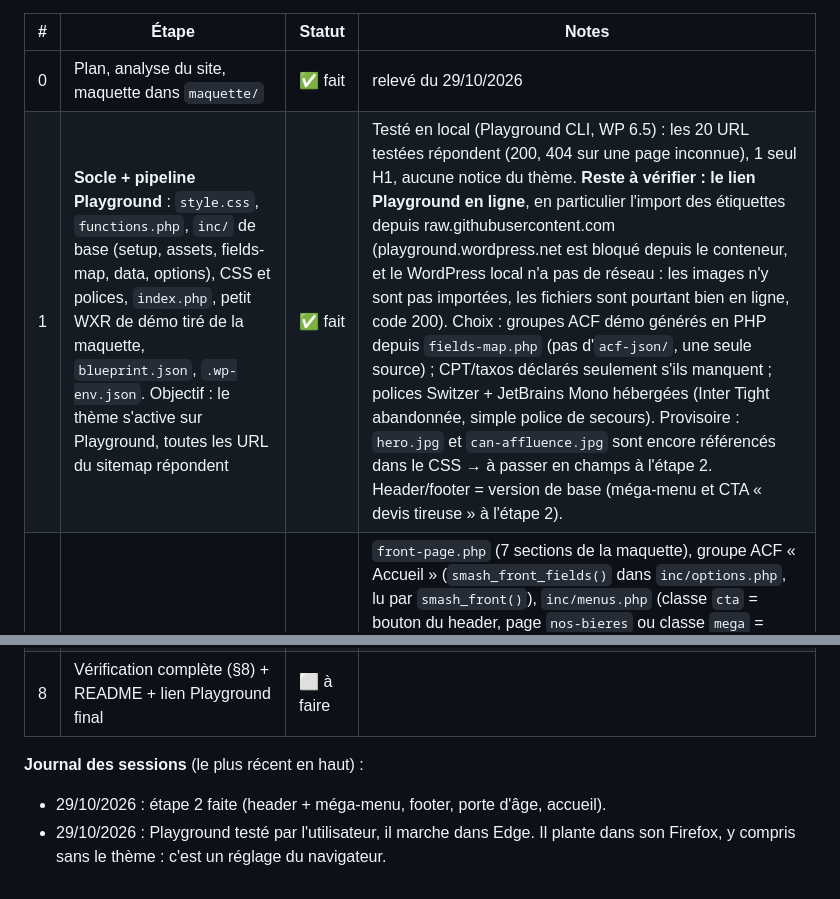
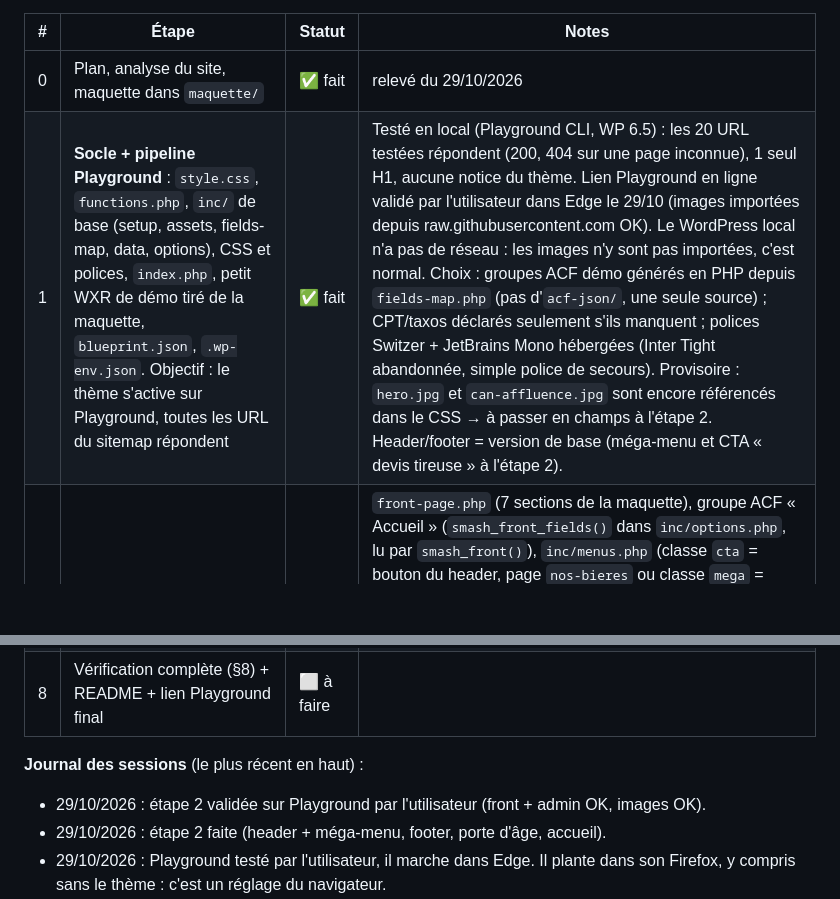
Before and after one commit to Matmaaar/smash-template, a Markdown page: PLAN.md, 2 parts joined by grey strips. Drawn GitHub-style; blank space fills up the shorter version.

Commit message:
PLAN: step 1 and 2 validated on Playground
Co-Authored-By: Claude Opus 5.5 <noreply@anthropic.com>
Claude-Session: https://claude.ai/code/session_01P5oea6tCeLsDndHwo9GrHN

```diff
--- a/PLAN.md
+++ b/PLAN.md
@@ -18,7 +18,7 @@ Contenu de démo provisoire : celui de la maquette (tableaux JS `PERM`, `EPH`, `
 | # | Étape | Statut | Notes |
 |---|---|---|---|
 | 0 | Plan, analyse du site, maquette dans `maquette/` | ✅ fait | relevé du 29/10/2026 |
-| 1 | **Socle + pipeline Playground** : `style.css`, `functions.php`, `inc/` de base (setup, assets, fields-map, data, options), CSS et polices, `index.php`, petit WXR de démo tiré de la maquette, `blueprint.json`, `.wp-env.json`. Objectif : le thème s'active sur Playground, toutes les URL du sitemap répondent | ✅ fait | Testé en local (Playground CLI, WP 6.5) : les 20 URL testées répondent (200, 404 sur une page inconnue), 1 seul H1, aucune notice du thème. **Reste à vérifier : le lien Playground en ligne**, en particulier l'import des étiquettes depuis raw.githubusercontent.com (playground.wordpress.net est bloqué depuis le conteneur, et le WordPress local n'a pas de réseau : les images n'y sont pas importées, les fichiers sont pourtant bien en ligne, code 200). Choix : groupes ACF démo générés en PHP depuis `fields-map.php` (pas d'`acf-json/`, une seule source) ; CPT/taxos déclarés seulement s'ils manquent ; polices Switzer + JetBrains Mono hébergées (Inter Tight abandonnée, simple police de secours). Provisoire : `hero.jpg` et `can-affluence.jpg` sont encore référencés dans le CSS → à passer en champs à l'étape 2. Header/footer = version de base (méga-menu et CTA « devis tireuse » à l'étape 2). |
+| 1 | **Socle + pipeline Playground** : `style.css`, `functions.php`, `inc/` de base (setup, assets, fields-map, data, options), CSS et polices, `index.php`, petit WXR de démo tiré de la maquette, `blueprint.json`, `.wp-env.json`. Objectif : le thème s'active sur Playground, toutes les URL du sitemap répondent | ✅ fait | Testé en local (Playground CLI, WP 6.5) : les 20 URL testées répondent (200, 404 sur une page inconnue), 1 seul H1, aucune notice du thème. Lien Playground en ligne validé par l'utilisateur dans Edge le 29/10 (images importées depuis raw.githubusercontent.com OK). Le WordPress local n'a pas de réseau : les images n'y sont pas importées, c'est normal. Choix : groupes ACF démo générés en PHP depuis `fields-map.php` (pas d'`acf-json/`, une seule source) ; CPT/taxos déclarés seulement s'ils manquent ; polices Switzer + JetBrains Mono hébergées (Inter Tight abandonnée, simple police de secours). Provisoire : `hero.jpg` et `can-affluence.jpg` sont encore référencés dans le CSS → à passer en champs à l'étape 2. Header/footer = version de base (méga-menu et CTA « devis tireuse » à l'étape 2). |
 | 2 | Header (méga-menu), footer, porte d'âge, accueil | ✅ fait | `front-page.php` (7 sections de la maquette), groupe ACF « Accueil » (`smash_front_fields()` dans `inc/options.php`, lu par `smash_front()`), `inc/menus.php` (classe `cta` = bouton du header, page `nos-bieres` ou classe `mega` = méga-menu), `inc/age-gate.php` (cookie `smash_age`, classes `no-js` / `age-ok` posées dans le `<head>`, compatible avec le cache de page), `assets/js/core.js` (porte d'âge, méga-menu, `smash.bindTilt()`), `assets/js/pages/home.js`. Les étiquettes sont des `<img>` (srcset, lazy) via `smash_label_img()` / `smash_label_card()`. Testé en local : 200 partout, un seul H1, porte d'âge + cookie + méga-menu OK, y compris en `reducedMotion`. Les micro-libellés d'interface (« la gamme », « la fiche »…) sont des `__()`. À voir aux itérations : liens `#permanentes` / `#ephemeres` / `#anciennes` du méga-menu à brancher à l'étape 3 ; colonne newsletter visible seulement si Gravity Forms (form 2). |
 | 3 | Bières : « nos bières », taxonomie, fiche, Product | ⬜ à faire | |
 | 4 | Location (mode démo et Gravity Forms), FAQPage | ⬜ à faire | |
@@ -28,6 +28,7 @@ Contenu de démo provisoire : celui de la maquette (tableaux JS `PERM`, `EPH`, `
 | 8 | Vérification complète (§8) + README + lien Playground final | ⬜ à faire | |
 
 **Journal des sessions** (le plus récent en haut) :
+- 29/10/2026 : étape 2 validée sur Playground par l'utilisateur (front + admin OK, images OK).
 - 29/10/2026 : étape 2 faite (header + méga-menu, footer, porte d'âge, accueil).
 - 29/10/2026 : Playground testé par l'utilisateur, il marche dans Edge. Il plante dans son Firefox, y compris sans le thème : c'est un réglage du navigateur.
 - 29/10/2026 : étape 1 faite (socle du thème, contenu de démo tiré de la maquette, blueprint Playground, wp-env).
```
